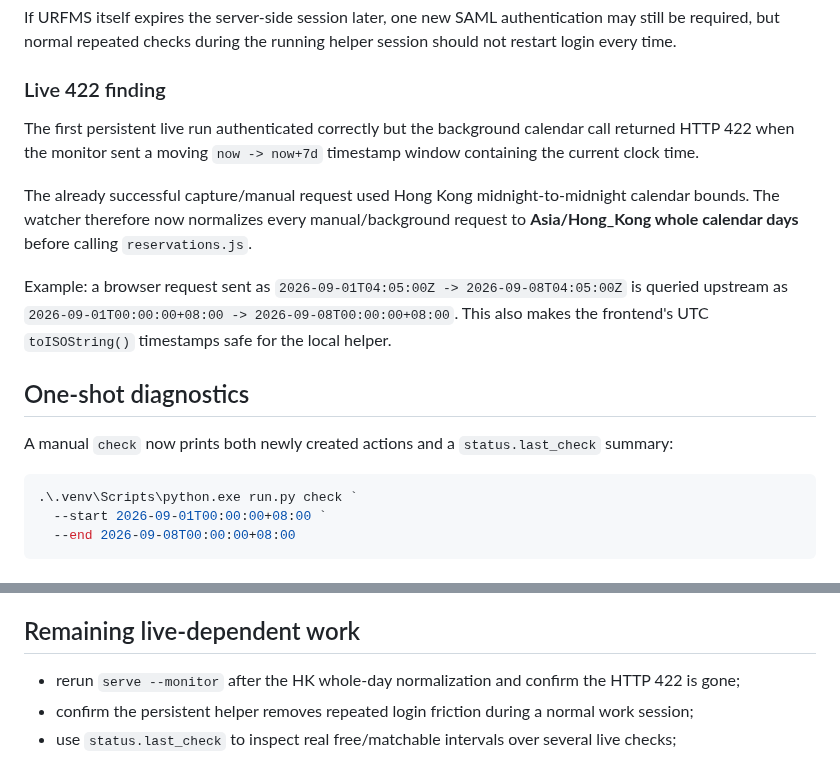
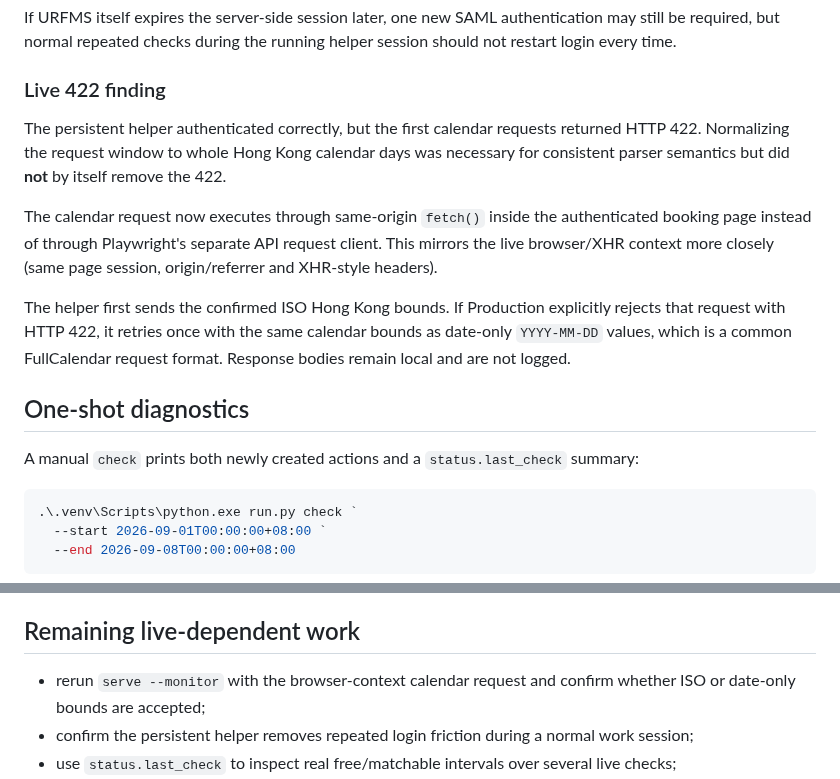
Before and after one commit to Tiutmattiu/Apathy, a Markdown page: tools/ubsn/README.md, 2 parts joined by grey strips. Drawn GitHub-style.

Commit message:
Document live 422 browser-fetch fallback

````diff
--- a/tools/ubsn/README.md
+++ b/tools/ubsn/README.md
@@ -52,15 +52,15 @@ If URFMS itself expires the server-side session later, one new SAML authenticati
 
 ### Live 422 finding
 
-The first persistent live run authenticated correctly but the background calendar call returned HTTP 422 when the monitor sent a moving `now -> now+7d` timestamp window containing the current clock time.
+The persistent helper authenticated correctly, but the first calendar requests returned HTTP 422. Normalizing the request window to whole Hong Kong calendar days was necessary for consistent parser semantics but did **not** by itself remove the 422.
 
-The already successful capture/manual request used Hong Kong midnight-to-midnight calendar bounds. The watcher therefore now normalizes every manual/background request to **Asia/Hong_Kong whole calendar days** before calling `reservations.js`.
+The calendar request now executes through same-origin `fetch()` inside the authenticated booking page instead of through Playwright's separate API request client. This mirrors the live browser/XHR context more closely (same page session, origin/referrer and XHR-style headers).
 
-Example: a browser request sent as `2026-09-01T04:05:00Z -> 2026-09-08T04:05:00Z` is queried upstream as `2026-09-01T00:00:00+08:00 -> 2026-09-08T00:00:00+08:00`. This also makes the frontend's UTC `toISOString()` timestamps safe for the local helper.
+The helper first sends the confirmed ISO Hong Kong bounds. If Production explicitly rejects that request with HTTP 422, it retries once with the same calendar bounds as date-only `YYYY-MM-DD` values, which is a common FullCalendar request format. Response bodies remain local and are not logged.
 
 ## One-shot diagnostics
 
-A manual `check` now prints both newly created actions and a `status.last_check` summary:
+A manual `check` prints both newly created actions and a `status.last_check` summary:
 
 ```powershell
 .\.venv\Scripts\python.exe run.py check `
@@ -144,7 +144,7 @@ Replaced: browser/login per monitor cycle, availability probing by clicking conf
 
 ## Remaining live-dependent work
 
-- rerun `serve --monitor` after the HK whole-day normalization and confirm the HTTP 422 is gone;
+- rerun `serve --monitor` with the browser-context calendar request and confirm whether ISO or date-only bounds are accepted;
 - confirm the persistent helper removes repeated login friction during a normal work session;
 - use `status.last_check` to inspect real free/matchable intervals over several live checks;
 - confirm assistant-selection row text and session-expiry recovery;
````
